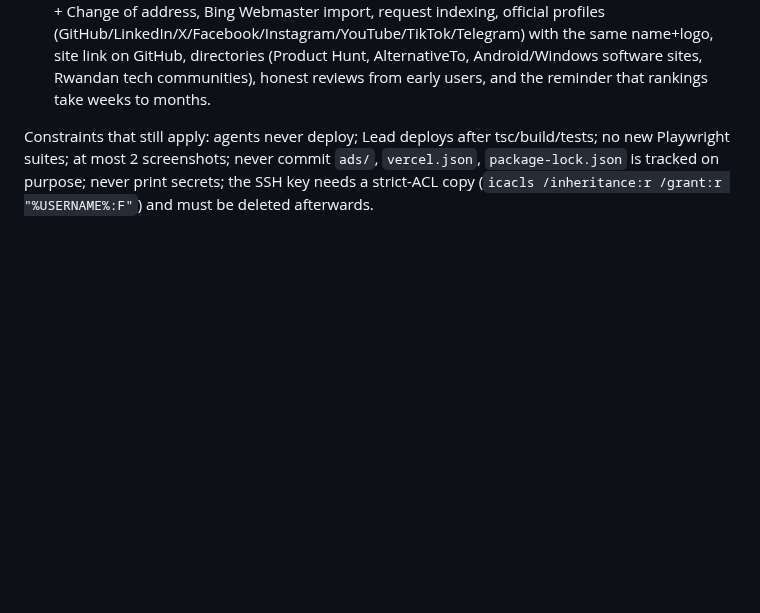
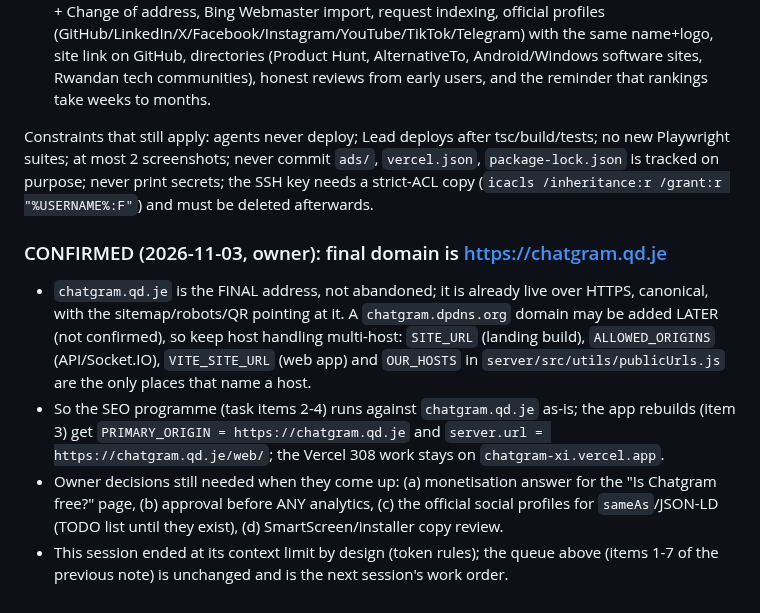
Before and after one commit to wolfrax460/chatgram, a Markdown page: docs/progress.md, the part around the change. GitHub-like rendering; blank space fills up the shorter version.

Commit message:
docs(domain): owner confirmed chatgram.qd.je as the final domain
Records that qd.je is final (not abandoned), that chatgram.dpdns.org may be added later so
host handling stays multi-host, and the four owner inputs the SEO pages still need.

```diff
--- a/docs/progress.md
+++ b/docs/progress.md
@@ -591,3 +591,10 @@ LIVE NOW: `https://chatgram.qd.je` (VM, Let's Encrypt to 2027-01-31, canonical e
 7. **Owner checklist** to hand back: Search Console domain property (DNS TXT) + sitemap submission + Change of address, Bing Webmaster import, request indexing, official profiles (GitHub/LinkedIn/X/Facebook/Instagram/YouTube/TikTok/Telegram) with the same name+logo, site link on GitHub, directories (Product Hunt, AlternativeTo, Android/Windows software sites, Rwandan tech communities), honest reviews from early users, and the reminder that rankings take weeks to months.
 
 Constraints that still apply: agents never deploy; Lead deploys after tsc/build/tests; no new Playwright suites; at most 2 screenshots; never commit `ads/`, `vercel.json`, `package-lock.json` is tracked on purpose; never print secrets; the SSH key needs a strict-ACL copy (`icacls /inheritance:r /grant:r "%USERNAME%:F"`) and must be deleted afterwards.
+
+
+### CONFIRMED (2026-11-03, owner): final domain is https://chatgram.qd.je
+- `chatgram.qd.je` is the FINAL address, not abandoned; it is already live over HTTPS, canonical, with the sitemap/robots/QR pointing at it. A `chatgram.dpdns.org` domain may be added LATER (not confirmed), so keep host handling multi-host: `SITE_URL` (landing build), `ALLOWED_ORIGINS` (API/Socket.IO), `VITE_SITE_URL` (web app) and `OUR_HOSTS` in `server/src/utils/publicUrls.js` are the only places that name a host.
+- So the SEO programme (task items 2-4) runs against `chatgram.qd.je` as-is; the app rebuilds (item 3) get `PRIMARY_ORIGIN = https://chatgram.qd.je` and `server.url = https://chatgram.qd.je/web/`; the Vercel 308 work stays on `chatgram-xi.vercel.app`.
+- Owner decisions still needed when they come up: (a) monetisation answer for the "Is Chatgram free?" page, (b) approval before ANY analytics, (c) the official social profiles for `sameAs`/JSON-LD (TODO list until they exist), (d) SmartScreen/installer copy review.
+- This session ended at its context limit by design (token rules); the queue above (items 1-7 of the previous note) is unchanged and is the next session's work order.
```
